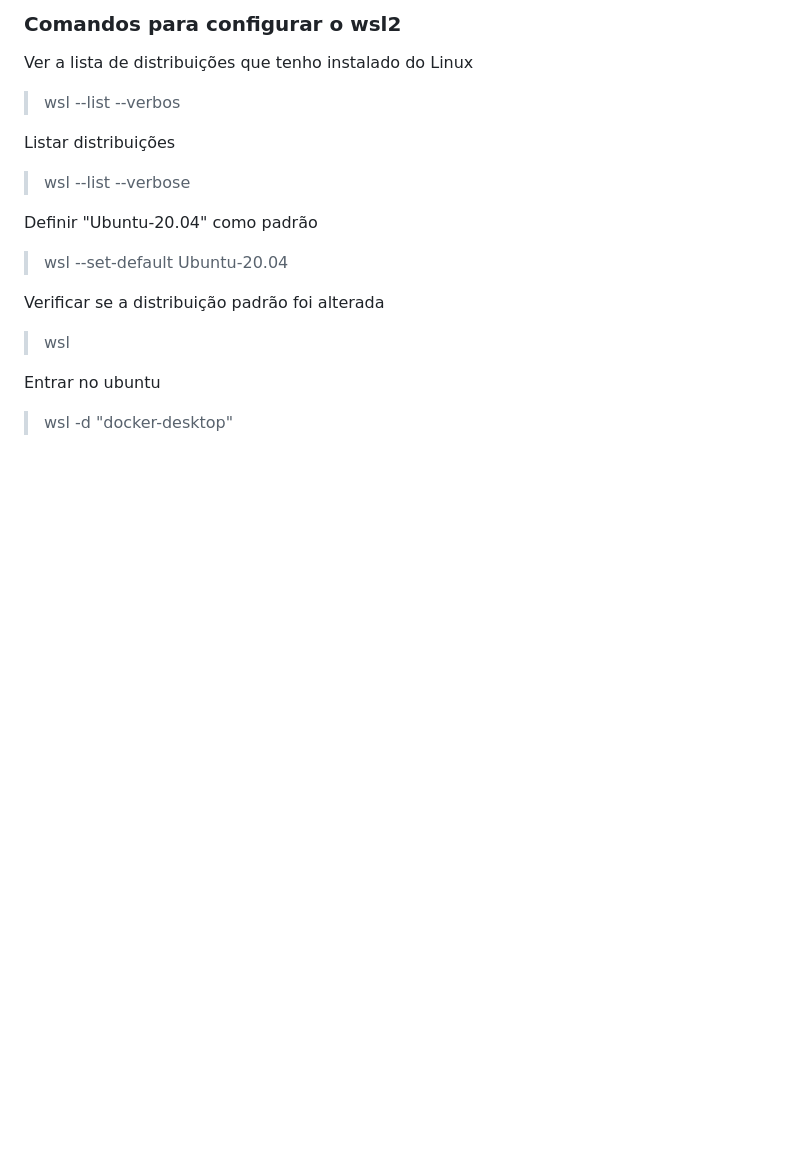
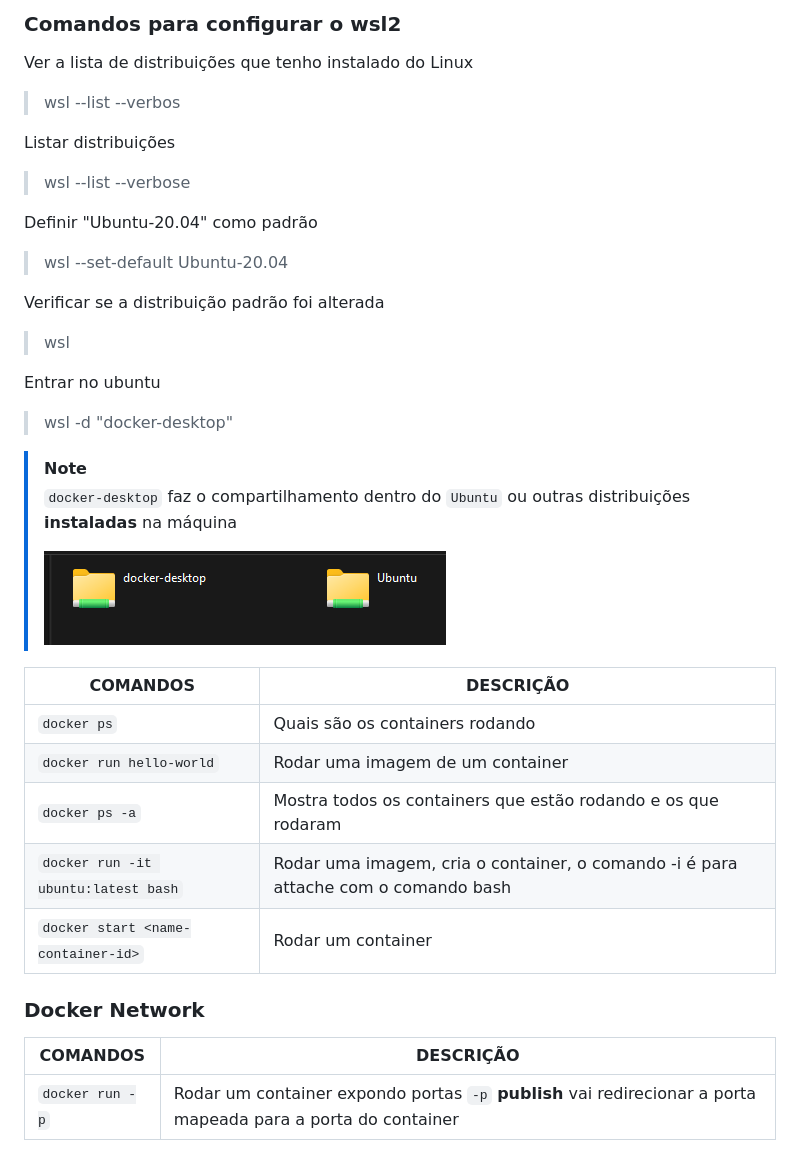
Before and after one commit to brendongenssinger/studies-full-cycle, a Markdown page: docker/estudos docker instalacao.md, the part around the change. Rendered like a GitHub page; pictures changed too: docker/image.png (added); blank space fills up the shorter version.

Commit message:
Repo and added md

```diff
--- a/docker/estudos docker instalacao.md
+++ b/docker/estudos docker instalacao.md
@@ -40,3 +40,25 @@ Verificar se a distribuição padrão foi alterada
 
 Entrar no ubuntu
 > wsl -d "docker-desktop"
+
+
+> [!NOTE]
+> `docker-desktop` faz o compartilhamento dentro do `Ubuntu` ou outras distribuições **instaladas** na máquina
+>
+> ![alt text](image.png)
+
+
+
+| COMANDOS   | DESCRIÇÃO |
+| ------    | ------ |
+| `docker ps` |  Quais são os containers rodando|
+| `docker run hello-world` |Rodar uma imagem de um container|
+| `docker ps -a` | Mostra todos os containers que estão rodando e os que rodaram|
+| `docker run -it ubuntu:latest bash` | Rodar uma imagem, cria o container, o comando -i é para attache com o comando bash |
+| `docker start <name-container-id>`   | Rodar um container |
+
+### Docker Network
+
+| COMANDOS          | DESCRIÇÃO                          |
+| ----------------- | ---------------------------------- |
+| `docker run -p`   | Rodar um container expondo portas `-p` **publish** vai redirecionar a porta mapeada para a porta do container |
```
